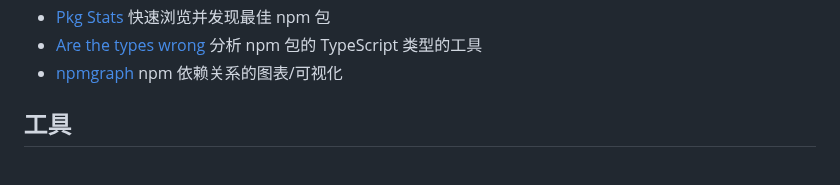
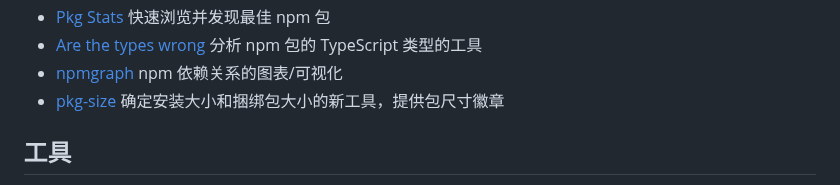
Before and after one commit to jaywcjlove/handbook, a Markdown page: docs/awesome.md, the part around the change. Drawn GitHub-style.

Commit message:
Add pkg-size

```diff
--- a/docs/awesome.md
+++ b/docs/awesome.md
@@ -85,6 +85,7 @@
 - [Pkg Stats](https://www.pkgstats.com/) 快速浏览并发现最佳 npm 包
 - [Are the types wrong](https://arethetypeswrong.github.io/) 分析 npm 包的 TypeScript 类型的工具
 - [npmgraph](https://npmgraph.js.org/) npm 依赖关系的图表/可视化
+- [pkg-size](https://pkg-size.dev) 确定安装大小和捆绑包大小的新工具，提供包尺寸徽章
 
 ## 工具
 
```
